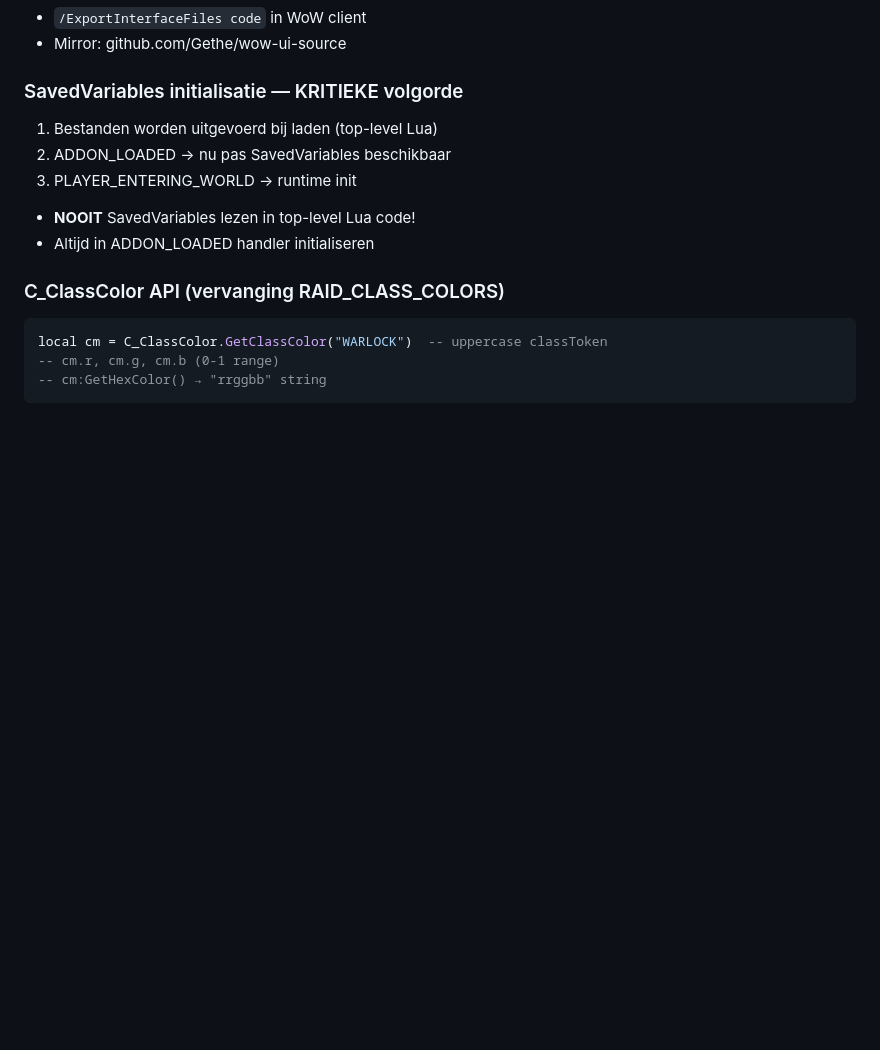
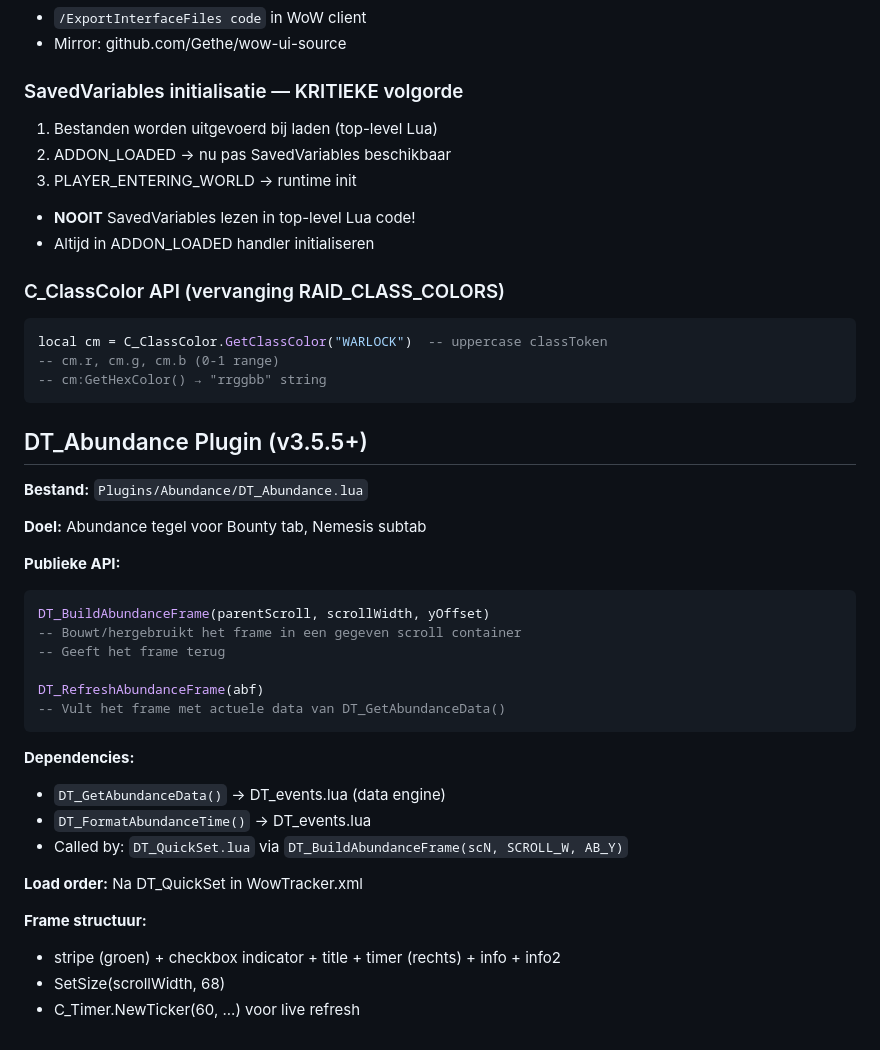
Before and after one commit to Die0uwe/project-brain, a Markdown page: docs/knowledge/addon-architecture.md, the part around the change. Rendered like a GitHub page; blank space fills up the shorter version.

Commit message:
docs: DT_Abundance plugin architectuur toegevoegd

````diff
--- a/docs/knowledge/addon-architecture.md
+++ b/docs/knowledge/addon-architecture.md
@@ -165,3 +165,32 @@ local cm = C_ClassColor.GetClassColor("WARLOCK")  -- uppercase classToken
 -- cm.r, cm.g, cm.b (0-1 range)
 -- cm:GetHexColor() → "rrggbb" string
 ```
+
+
+## DT_Abundance Plugin (v3.5.5+)
+
+**Bestand:** `Plugins/Abundance/DT_Abundance.lua`
+
+**Doel:** Abundance tegel voor Bounty tab, Nemesis subtab
+
+**Publieke API:**
+```lua
+DT_BuildAbundanceFrame(parentScroll, scrollWidth, yOffset)
+-- Bouwt/hergebruikt het frame in een gegeven scroll container
+-- Geeft het frame terug
+
+DT_RefreshAbundanceFrame(abf)
+-- Vult het frame met actuele data van DT_GetAbundanceData()
+```
+
+**Dependencies:**
+- `DT_GetAbundanceData()` → DT_events.lua (data engine)
+- `DT_FormatAbundanceTime()` → DT_events.lua
+- Called by: `DT_QuickSet.lua` via `DT_BuildAbundanceFrame(scN, SCROLL_W, AB_Y)`
+
+**Load order:** Na DT_QuickSet in WowTracker.xml
+
+**Frame structuur:**
+- stripe (groen) + checkbox indicator + title + timer (rechts) + info + info2
+- SetSize(scrollWidth, 68)
+- C_Timer.NewTicker(60, ...) voor live refresh
````
